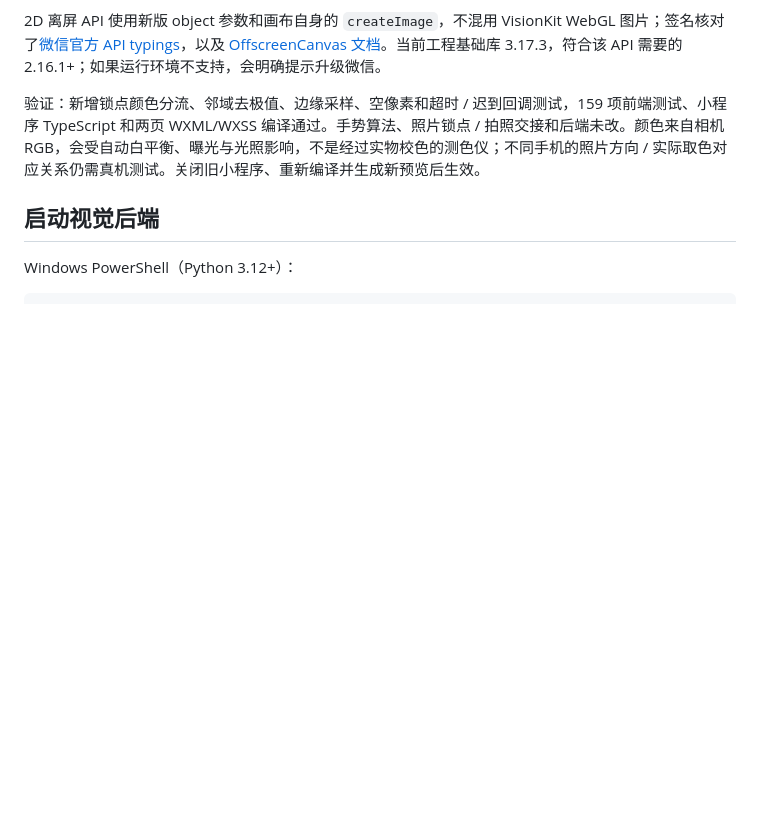
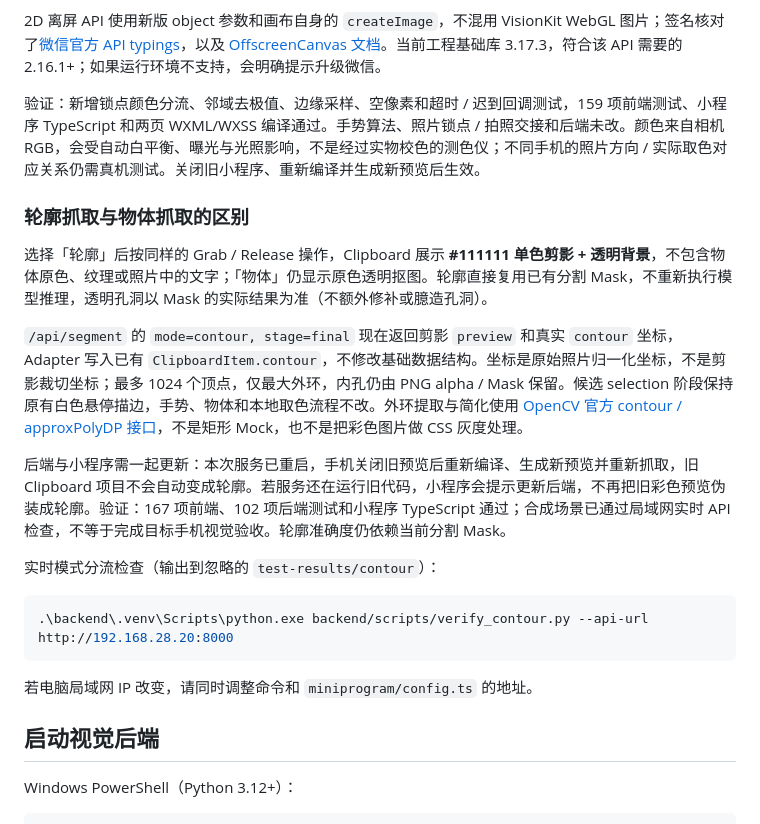
Before and after one commit to 13042800043-byte/world-clipboard, a Markdown page: README.md, the part around the change. GitHub-like rendering; blank space fills up the shorter version.

Commit message:
docs: explain contour capture output and backend upgrade checks

````diff
--- a/README.md
+++ b/README.md
@@ -38,6 +38,22 @@ Camera
 2D 离屏 API 使用新版 object 参数和画布自身的 `createImage`，不混用 VisionKit WebGL 图片；签名核对了[微信官方 API typings](https://github.com/wechat-miniprogram/api-typings/blob/master/types/wx/lib.wx.api.d.ts)，以及 [OffscreenCanvas 文档](https://www-sg.tencentcloud.com/document/product/1219/57691)。当前工程基础库 3.17.3，符合该 API 需要的 2.16.1+；如果运行环境不支持，会明确提示升级微信。
 
 验证：新增锁点颜色分流、邻域去极值、边缘采样、空像素和超时 / 迟到回调测试，159 项前端测试、小程序 TypeScript 和两页 WXML/WXSS 编译通过。手势算法、照片锁点 / 拍照交接和后端未改。颜色来自相机 RGB，会受自动白平衡、曝光与光照影响，不是经过实物校色的测色仪；不同手机的照片方向 / 实际取色对应关系仍需真机测试。关闭旧小程序、重新编译并生成新预览后生效。
+
+### 轮廓抓取与物体抓取的区别
+
+选择「轮廓」后按同样的 Grab / Release 操作，Clipboard 展示 **#111111 单色剪影 + 透明背景**，不包含物体原色、纹理或照片中的文字；「物体」仍显示原色透明抠图。轮廓直接复用已有分割 Mask，不重新执行模型推理，透明孔洞以 Mask 的实际结果为准（不额外修补或臆造孔洞）。
+
+`/api/segment` 的 `mode=contour, stage=final` 现在返回剪影 `preview` 和真实 `contour` 坐标，Adapter 写入已有 `ClipboardItem.contour`，不修改基础数据结构。坐标是原始照片归一化坐标，不是剪影裁切坐标；最多 1024 个顶点，仅最大外环，内孔仍由 PNG alpha / Mask 保留。候选 selection 阶段保持原有白色悬停描边，手势、物体和本地取色流程不改。外环提取与简化使用 [OpenCV 官方 contour / approxPolyDP 接口](https://docs.opencv.org/4.x/dd/d49/tutorial_py_contour_features.html)，不是矩形 Mock，也不是把彩色图片做 CSS 灰度处理。
+
+后端与小程序需一起更新：本次服务已重启，手机关闭旧预览后重新编译、生成新预览并重新抓取，旧 Clipboard 项目不会自动变成轮廓。若服务还在运行旧代码，小程序会提示更新后端，不再把旧彩色预览伪装成轮廓。验证：167 项前端、102 项后端测试和小程序 TypeScript 通过；合成场景已通过局域网实时 API 检查，不等于完成目标手机视觉验收。轮廓准确度仍依赖当前分割 Mask。
+
+实时模式分流检查（输出到忽略的 `test-results/contour`）：
+
+```powershell
+.\backend\.venv\Scripts\python.exe backend/scripts/verify_contour.py --api-url http://192.168.28.20:8000
+```
+
+若电脑局域网 IP 改变，请同时调整命令和 `miniprogram/config.ts` 的地址。
 
 ## 启动视觉后端
 
````
